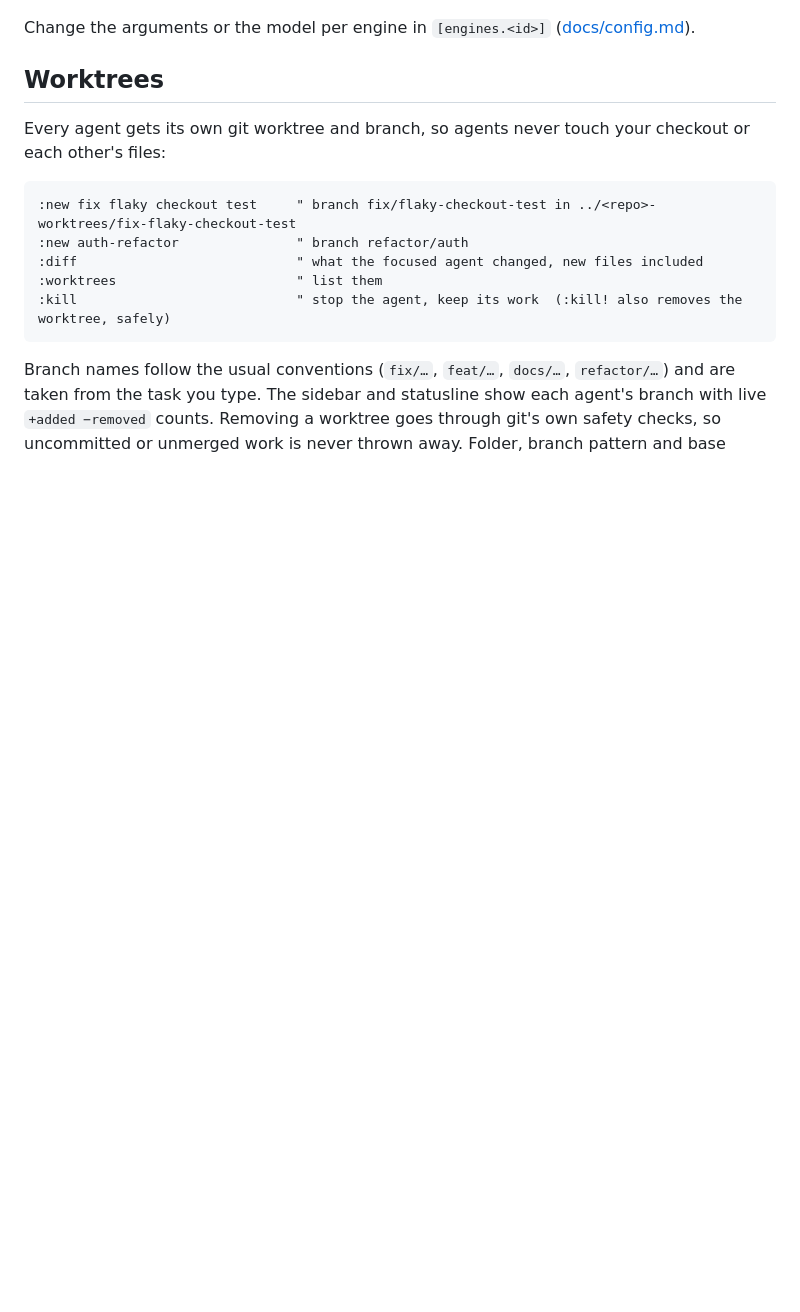
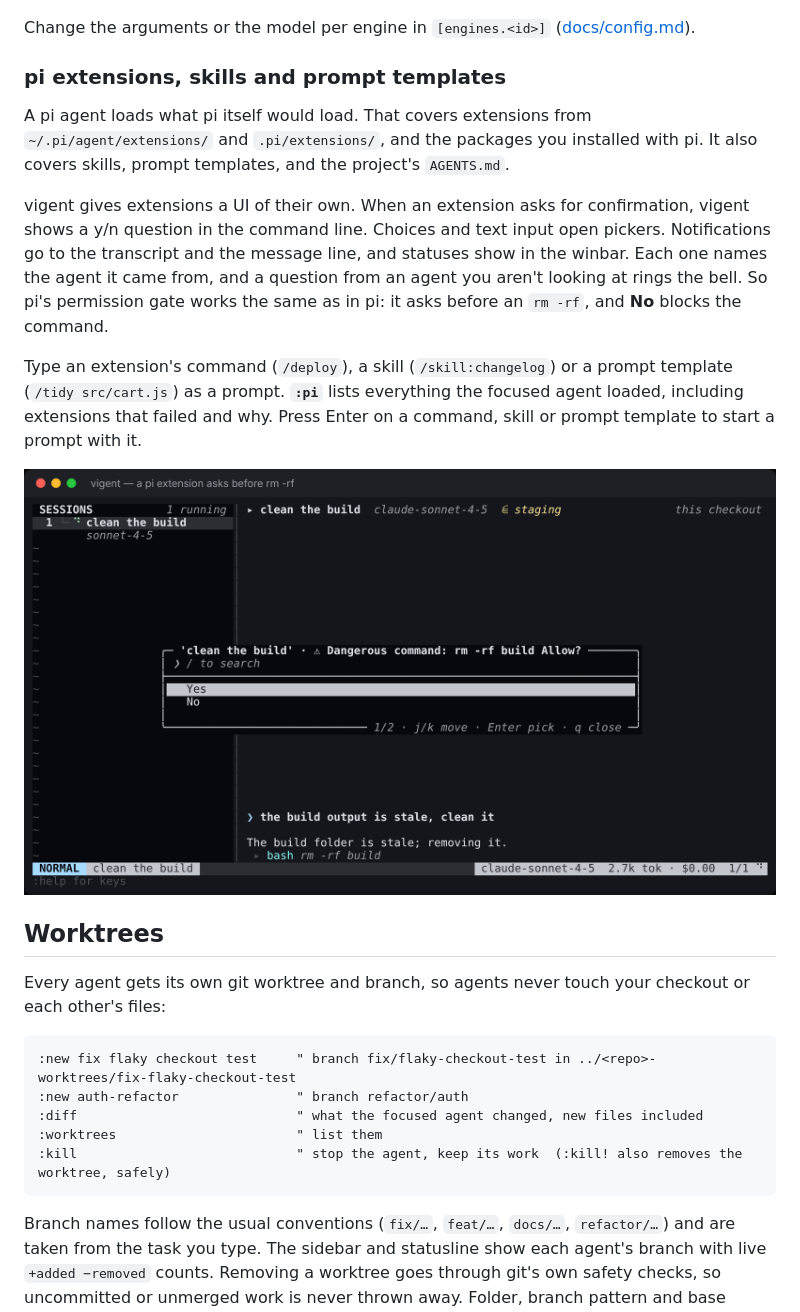
Before and after one commit to Kidyoh/vigent, a Markdown page: README.md, the part around the change. Drawn GitHub-style; pictures changed too: docs/screenshots/pi-extensions.png (added); blank space fills up the shorter version.

```diff
--- a/README.md
+++ b/README.md
@@ -132,6 +132,16 @@ The sidebar's ENGINES block shows each one: `●` signed in, `◐` installed but
 ![:model on a Claude Code agent](docs/screenshots/model-picker.png)
 
 Change the arguments or the model per engine in `[engines.<id>]` ([docs/config.md](https://github.com/farming-labs/vigent/blob/main/docs/config.md#engines)).
+
+### pi extensions, skills and prompt templates
+
+A pi agent loads what pi itself would load. That covers extensions from `~/.pi/agent/extensions/` and `.pi/extensions/`, and the packages you installed with pi. It also covers skills, prompt templates, and the project's `AGENTS.md`.
+
+vigent gives extensions a UI of their own. When an extension asks for confirmation, vigent shows a y/n question in the command line. Choices and text input open pickers. Notifications go to the transcript and the message line, and statuses show in the winbar. Each one names the agent it came from, and a question from an agent you aren't looking at rings the bell. So pi's permission gate works the same as in pi: it asks before an `rm -rf`, and **No** blocks the command.
+
+Type an extension's command (`/deploy`), a skill (`/skill:changelog`) or a prompt template (`/tidy src/cart.js`) as a prompt. **`:pi`** lists everything the focused agent loaded, including extensions that failed and why. Press Enter on a command, skill or prompt template to start a prompt with it.
+
+![a pi extension asking before rm -rf](docs/screenshots/pi-extensions.png)
 
 ## Worktrees
 
```
Also changed, not shown: 5 other files.
